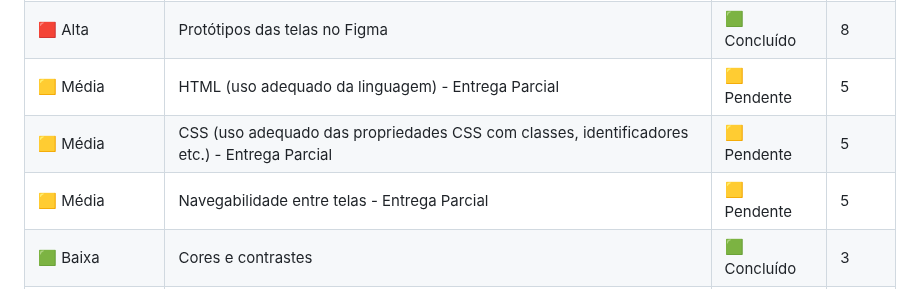
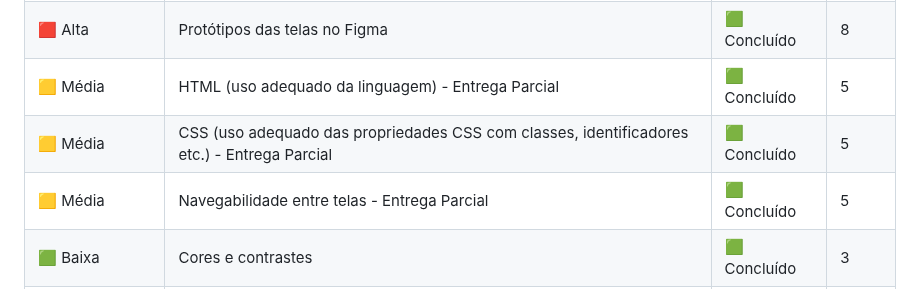
Before and after one commit to Golden-Hive-Solutions/API-DSM-1SEM-2024, a Markdown page: misc/sprintbacklog01.md, the part around the change. Rendered like a GitHub page.

Commit message:
(Update) Sprint Backlog 1
Atualizei o status de algumas tarefas de "pendente" para "concluído".

```diff
--- a/misc/sprintbacklog01.md
+++ b/misc/sprintbacklog01.md
@@ -6,9 +6,9 @@
 | 🟥 Alta           | Login de usuário no servidor                                                                           | 🟩 Concluído    | 8      |
 | 🟥 Alta           | Gerar 20 questões aleatórias no servidor                                                               | 🟩 Concluído    | 8      |
 | 🟥 Alta           | Protótipos das telas no Figma                                                                          | 🟩 Concluído    | 8      |
-| 🟨 Média          | HTML (uso adequado da linguagem) - Entrega Parcial                                                     | 🟨 Pendente     | 5      |
-| 🟨 Média          | CSS (uso adequado das propriedades CSS com classes, identificadores etc.) - Entrega Parcial            | 🟨 Pendente     | 5      |
-| 🟨 Média          | Navegabilidade entre telas - Entrega Parcial                                                           | 🟨 Pendente     | 5      |
+| 🟨 Média          | HTML (uso adequado da linguagem) - Entrega Parcial                                                     | 🟩 Concluído    | 5      |
+| 🟨 Média          | CSS (uso adequado das propriedades CSS com classes, identificadores etc.) - Entrega Parcial            | 🟩 Concluído    | 5      |
+| 🟨 Média          | Navegabilidade entre telas - Entrega Parcial                                                           | 🟩 Concluído    | 5      |
 | 🟩 Baixa          | Cores e contrastes                                                                                     | 🟩 Concluído    | 3      |
 | 🟦 Outras Tarefas | GitHub: descrição do projeto                                                                           | 🟩 Concluído    | 2      |
 | 🟦 Outras Tarefas | GitHub: link para cada entrega de sprint                                                               | 🟩 Concluído    | 2      |
```
